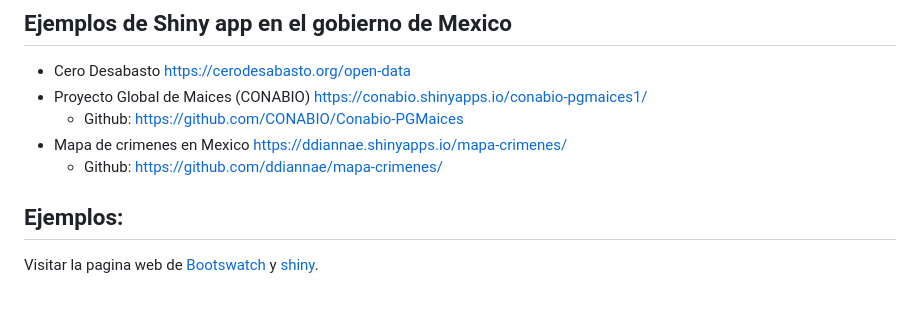
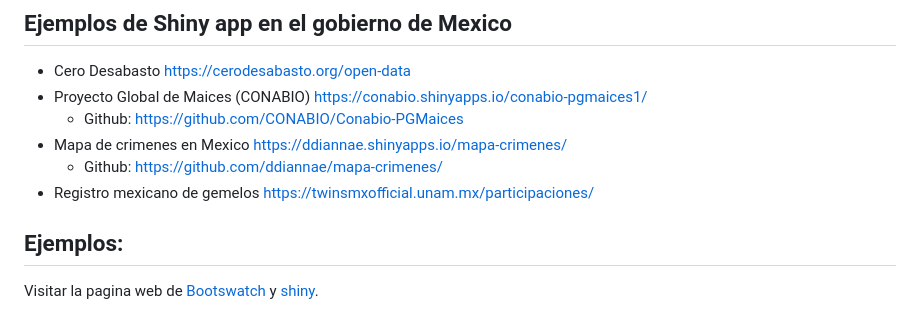
Before and after one commit to EveliaCoss/TuneameShinyApp_ClassOct2023, a Markdown page: README.md, the part around the change. GitHub-like rendering.

```diff
--- a/README.md
+++ b/README.md
@@ -49,6 +49,7 @@ En este curso terminaremos con estos dos ejemplos de Shiny App generados con el
   - Github: https://github.com/CONABIO/Conabio-PGMaices
 - Mapa de crimenes en Mexico https://ddiannae.shinyapps.io/mapa-crimenes/
   - Github: https://github.com/ddiannae/mapa-crimenes/
+- Registro mexicano de gemelos https://twinsmxofficial.unam.mx/participaciones/
 
 ## Ejemplos:
 
```
